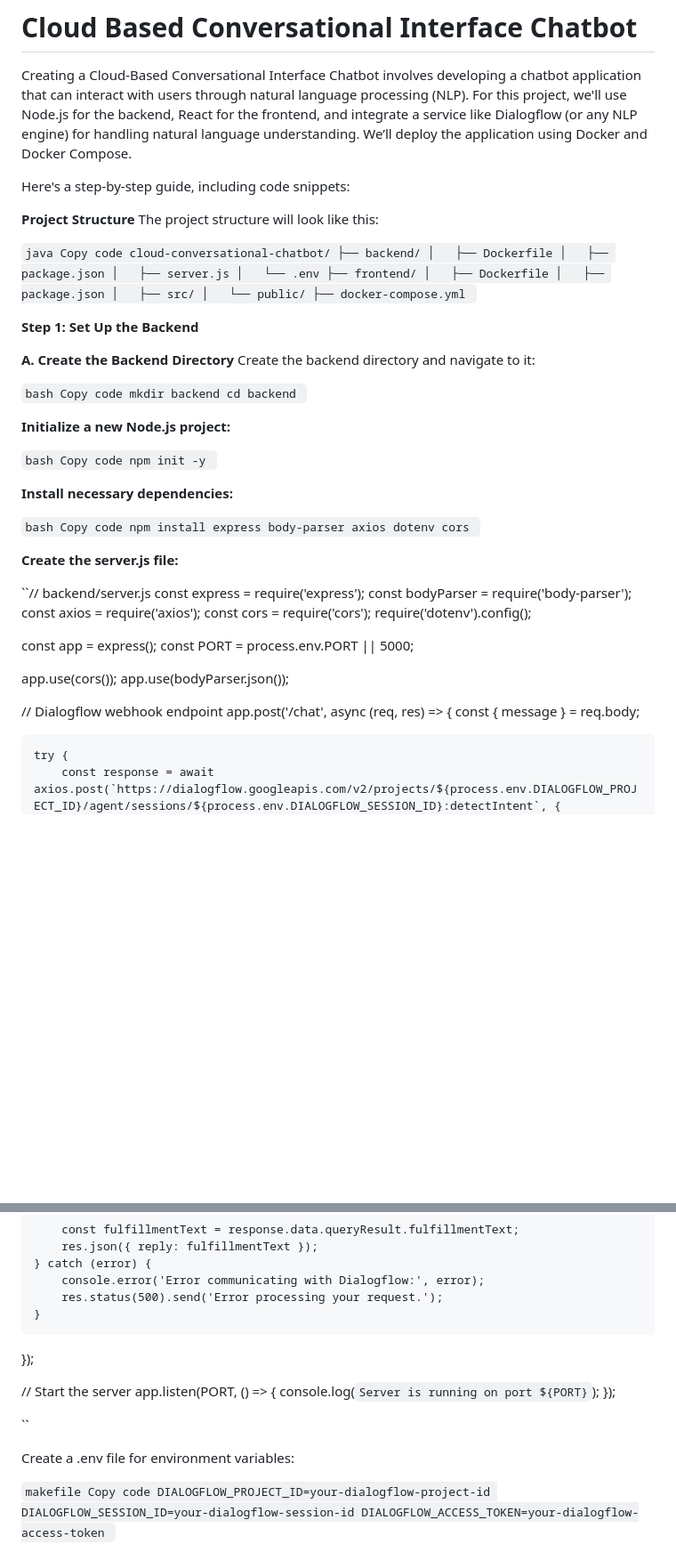
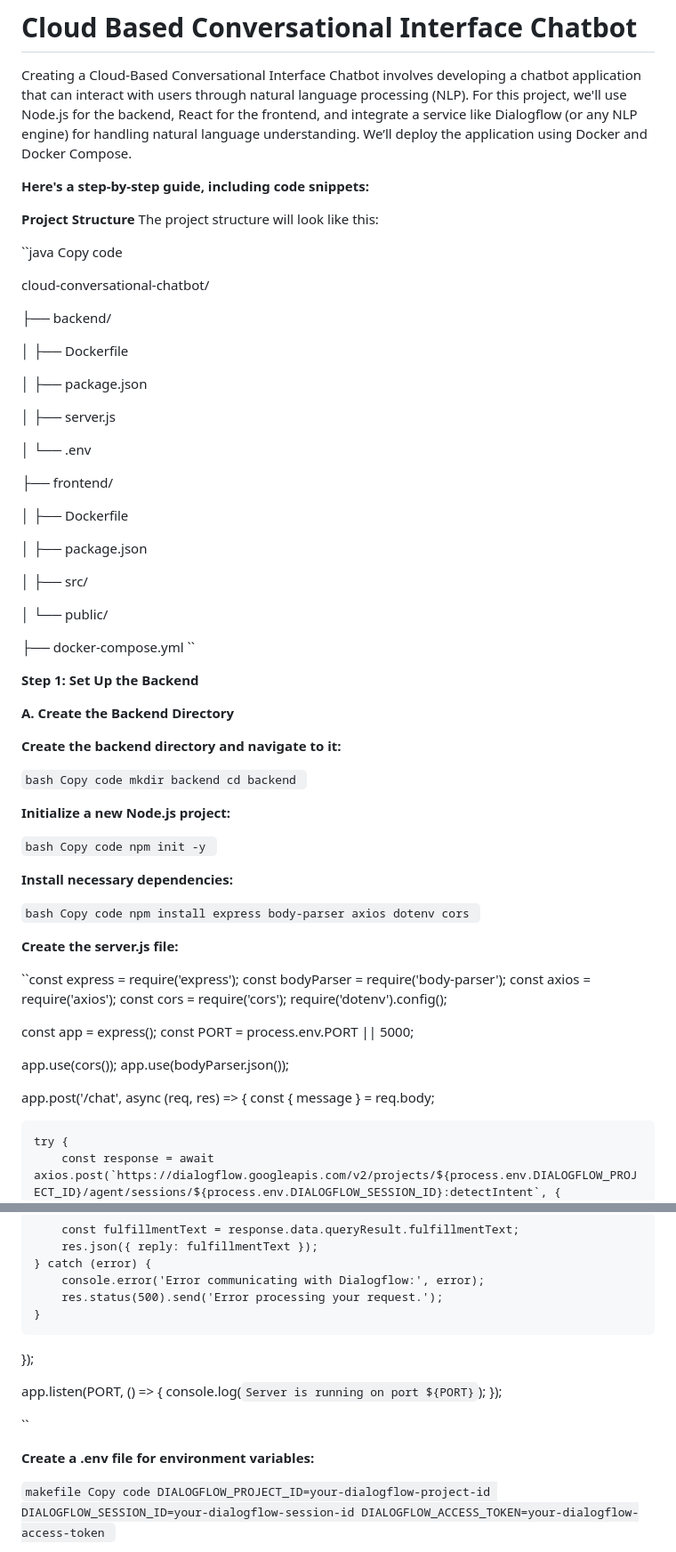
Before and after one commit to reeshapkumar/Cloud-based-conversational-interface-chatbot, a Markdown page: README.md, 2 parts joined by grey strips. Shown at 89% size. GitHub-like rendering; blank space fills up the shorter version.

```diff
--- a/README.md
+++ b/README.md
@@ -2,31 +2,44 @@
 
 Creating a Cloud-Based Conversational Interface Chatbot involves developing a chatbot application that can interact with users through natural language processing (NLP). For this project, we'll use Node.js for the backend, React for the frontend, and integrate a service like Dialogflow (or any NLP engine) for handling natural language understanding. We’ll deploy the application using Docker and Docker Compose.
 
-Here's a step-by-step guide, including code snippets:
+**Here's a step-by-step guide, including code snippets:**
 
 **Project Structure**
 The project structure will look like this:
 
 ``java
 Copy code
+
 cloud-conversational-chatbot/
+
 ├── backend/
+
 │   ├── Dockerfile
+
 │   ├── package.json
+
 │   ├── server.js
+
 │   └── .env
+
 ├── frontend/
+
 │   ├── Dockerfile
+
 │   ├── package.json
+
 │   ├── src/
+
 │   └── public/
+
 ├── docker-compose.yml
 ``
 
 **Step 1: Set Up the Backend**
 
 **A. Create the Backend Directory**
-Create the backend directory and navigate to it:
+
+**Create the backend directory and navigate to it:**
 
 ``bash
 Copy code
@@ -50,8 +63,7 @@ npm install express body-parser axios dotenv cors
 
 **Create the server.js file:**
 
-``// backend/server.js
-const express = require('express');
+``const express = require('express');
 const bodyParser = require('body-parser');
 const axios = require('axios');
 const cors = require('cors');
@@ -63,7 +75,6 @@ const PORT = process.env.PORT || 5000;
 app.use(cors());
 app.use(bodyParser.json());
 
-// Dialogflow webhook endpoint
 app.post('/chat', async (req, res) => {
     const { message } = req.body;
 
@@ -90,14 +101,13 @@ app.post('/chat', async (req, res) => {
     }
 });
 
-// Start the server
 app.listen(PORT, () => {
     console.log(`Server is running on port ${PORT}`);
 });
 
 ``
 
-Create a .env file for environment variables:
+**Create a .env file for environment variables:**
 
 ``makefile
 Copy code
```
Also changed, not shown: other parts of README.md (+5 -5 lines).
